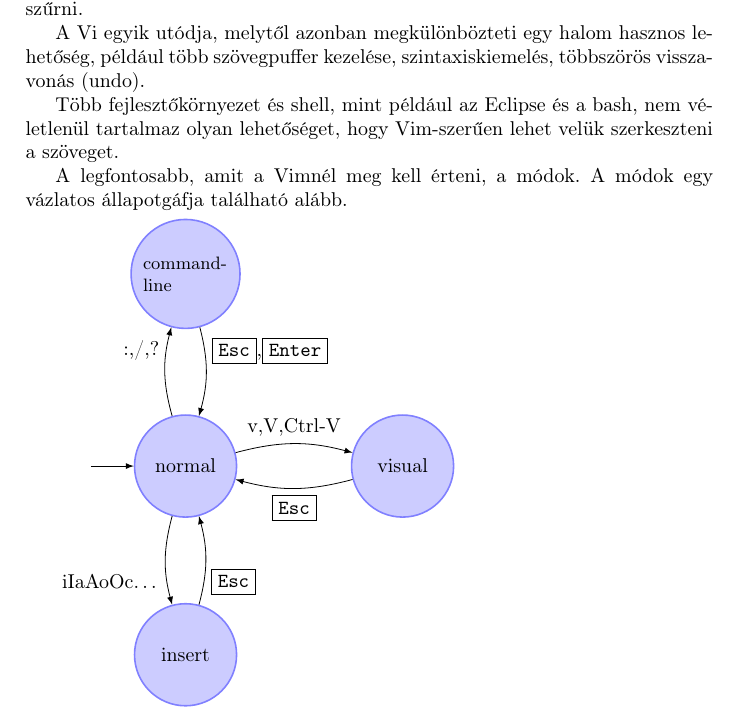
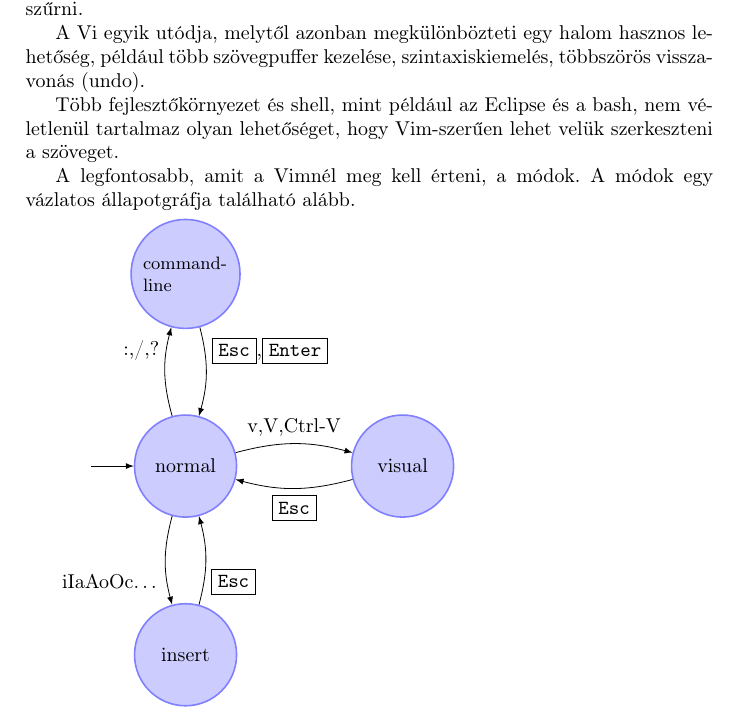
Before and after one commit to horvatha/linux, a LaTeX document (segedlet/linalk.tex): part of page 4 of 29, cut so that both start at the same text. Compiled offline with pdfLaTeX.

Commit message:
Some smaller improvements.

```diff
--- a/segedlet/linalk.tex
+++ b/segedlet/linalk.tex
@@ -317,7 +317,7 @@ véletlenül tartalmaz olyan lehetőséget, hogy Vim-szerűen lehet velük
 szerkeszteni a szöveget.
 
 A legfontosabb, amit a Vimnél meg kell érteni, a módok. A módok egy
-vázlatos állapotgáfja található alább.
+vázlatos állapotgráfja található alább.
 
 \smallskip
 
```
Also changed, not shown: vim/regexp_vim.txt (+1 -1 lines), 1 other file.
